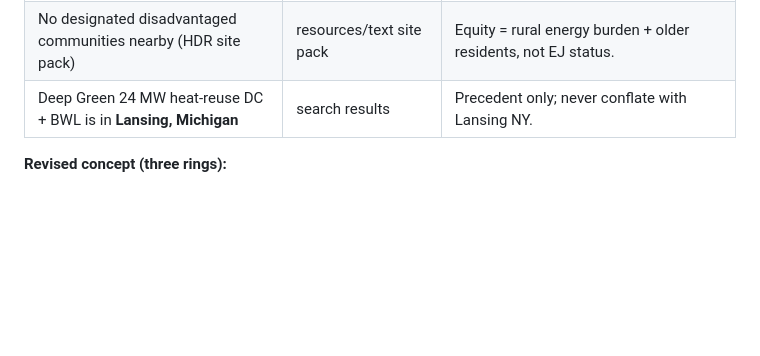
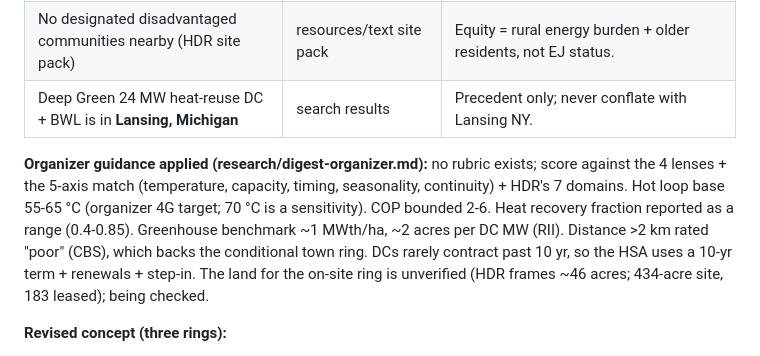
Before and after one commit to harshagarwalnyu/Data-Center-Heat-Reuse, a Markdown page: PLAN.md, the part around the change. GitHub-like rendering; blank space fills up the shorter version.

Commit message:
docs: apply organizer guidance to plan

```diff
--- a/PLAN.md
+++ b/PLAN.md
@@ -48,6 +48,8 @@ Lanes now: in-session subagents (model, web app, organizer digest), Windows Clau
 | NYSEG **gas moratorium** in Lansing since ~2014; many homes on propane/oil (propane $2.85/gal, oil $5.19/gal, Sept 2026) | research/facts-site2.md | The affordability hook: heat for a town that can't get gas. |
 | No designated disadvantaged communities nearby (HDR site pack) | resources/text site pack | Equity = rural energy burden + older residents, not EJ status. |
 | Deep Green 24 MW heat-reuse DC + BWL is in **Lansing, Michigan** | search results | Precedent only; never conflate with Lansing NY. |
+
+**Organizer guidance applied (research/digest-organizer.md):** no rubric exists; score against the 4 lenses + the 5-axis match (temperature, capacity, timing, seasonality, continuity) + HDR's 7 domains. Hot loop base 55-65 °C (organizer 4G target; 70 °C is a sensitivity). COP bounded 2-6. Heat recovery fraction reported as a range (0.4-0.85). Greenhouse benchmark ~1 MWth/ha, ~2 acres per DC MW (RII). Distance >2 km rated "poor" (CBS), which backs the conditional town ring. DCs rarely contract past 10 yr, so the HSA uses a 10-yr term + renewals + step-in. The land for the on-site ring is unverified (HDR frames ~46 acres; 434-acre site, 183 leased); being checked.
 
 **Revised concept (three rings):**
 1. **On-site ring (Phase 1):** greenhouse + aquaculture + food processing + community rec center/pool on the unleased acreage. Year-round sink, local jobs, and a nutrients story for HDR (phosphorus-impaired Cayuga Lake: closed-loop aquaponics captures nutrients instead of runoff).
```
